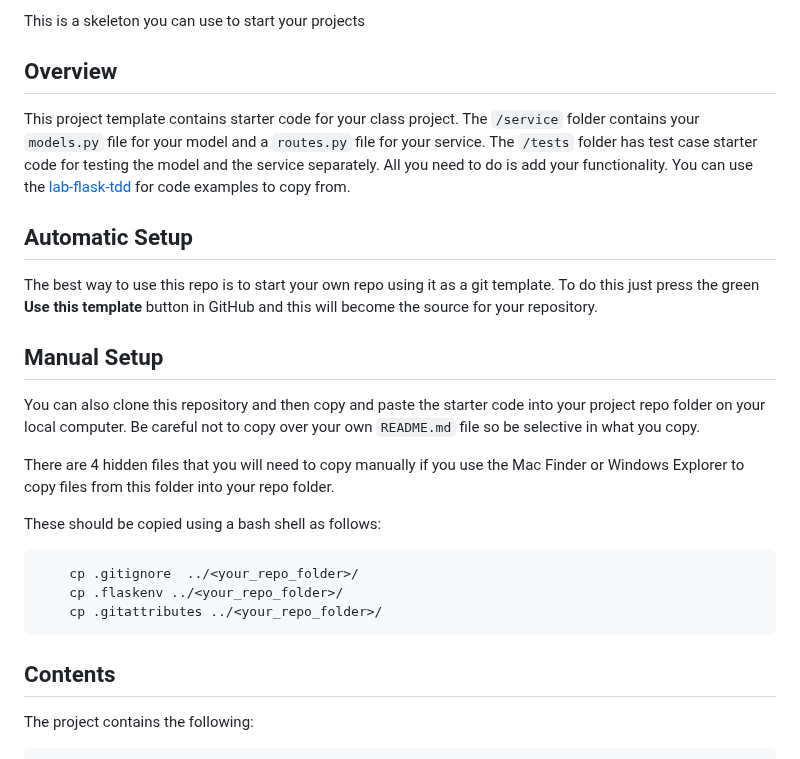
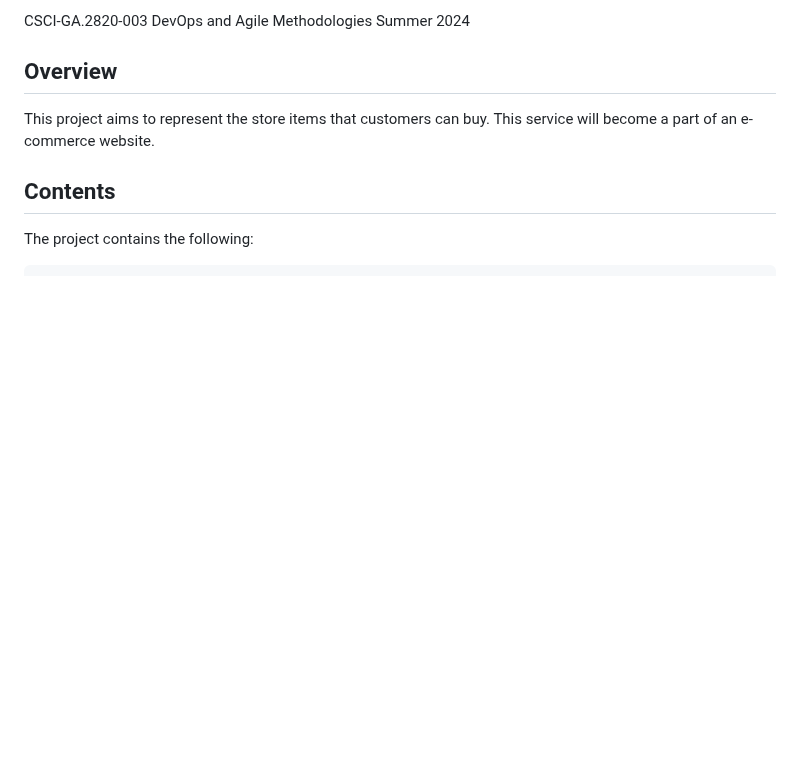
Before and after one commit to CSCI-GA-2820-SU24-001/products, a Markdown page: README.md, the part around one of its changes. Rendered like a GitHub page; blank space fills up the shorter version.

````diff
--- a/README.md
+++ b/README.md
@@ -8,28 +7,9 @@
 
-
-This is a skeleton you can use to start your projects
+CSCI-GA.2820-003 DevOps and Agile Methodologies Summer 2024
 
 ## Overview
 
-This project template contains starter code for your class project. The `/service` folder contains your `models.py` file for your model and a `routes.py` file for your service. The `/tests` folder has test case starter code for testing the model and the service separately. All you need to do is add your functionality. You can use the [lab-flask-tdd](https://github.com/nyu-devops/lab-flask-tdd) for code examples to copy from.
-
-## Automatic Setup
-
-The best way to use this repo is to start your own repo using it as a git template. To do this just press the green **Use this template** button in GitHub and this will become the source for your repository.
-
-## Manual Setup
-
-You can also clone this repository and then copy and paste the starter code into your project repo folder on your local computer. Be careful not to copy over your own `README.md` file so be selective in what you copy.
-
-There are 4 hidden files that you will need to copy manually if you use the Mac Finder or Windows Explorer to copy files from this folder into your repo folder.
-
-These should be copied using a bash shell as follows:
-
-```bash
-    cp .gitignore  ../<your_repo_folder>/
-    cp .flaskenv ../<your_repo_folder>/
-    cp .gitattributes ../<your_repo_folder>/
-```
+This project aims to represent the store items that customers can buy. This service will become a part of an e-commerce website.
 
 ## Contents
 
````
Also changed, not shown: other parts of README.md (+59 -2 lines).
